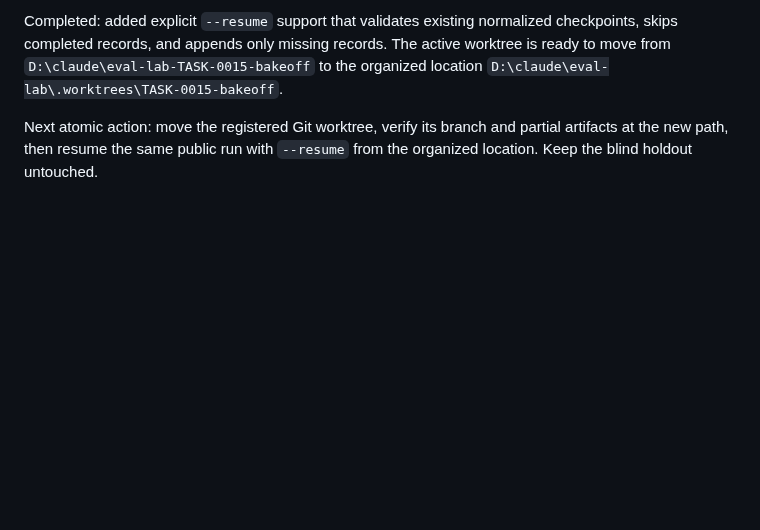
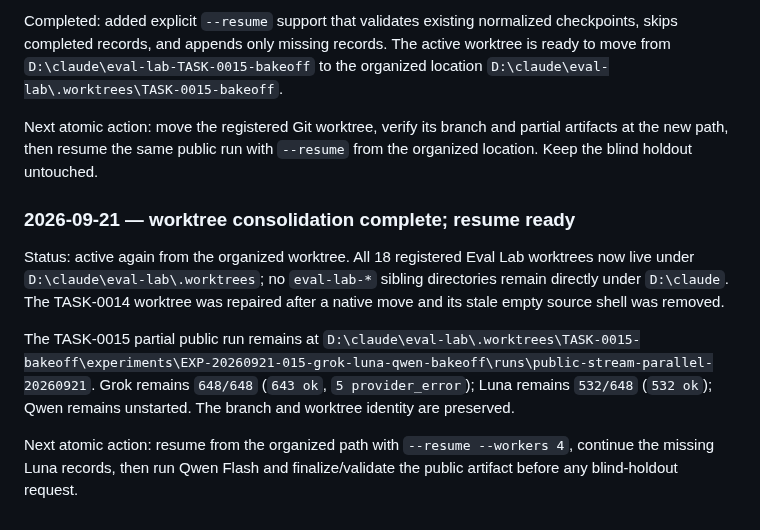
Before and after one commit to Pukujan/Eval-lab, a Markdown page: tasks/TASK-0015-grok-luna-qwen-bakeoff.md, the part around the change. GitHub-like rendering; blank space fills up the shorter version.

Commit message:
TASK-0015: record organized worktree resume

```diff
--- a/tasks/TASK-0015-grok-luna-qwen-bakeoff.md
+++ b/tasks/TASK-0015-grok-luna-qwen-bakeoff.md
@@ -291,3 +291,19 @@ location `D:\claude\eval-lab\.worktrees\TASK-0015-bakeoff`.
 Next atomic action: move the registered Git worktree, verify its branch and partial
 artifacts at the new path, then resume the same public run with `--resume` from the
 organized location. Keep the blind holdout untouched.
+
+### 2026-09-21 — worktree consolidation complete; resume ready
+
+Status: active again from the organized worktree. All 18 registered Eval Lab
+worktrees now live under `D:\claude\eval-lab\.worktrees`; no `eval-lab-*` sibling
+directories remain directly under `D:\claude`. The TASK-0014 worktree was repaired
+after a native move and its stale empty source shell was removed.
+
+The TASK-0015 partial public run remains at
+`D:\claude\eval-lab\.worktrees\TASK-0015-bakeoff\experiments\EXP-20260921-015-grok-luna-qwen-bakeoff\runs\public-stream-parallel-20260921`.
+Grok remains `648/648` (`643 ok`, `5 provider_error`); Luna remains `532/648`
+(`532 ok`); Qwen remains unstarted. The branch and worktree identity are preserved.
+
+Next atomic action: resume from the organized path with `--resume --workers 4`,
+continue the missing Luna records, then run Qwen Flash and finalize/validate the
+public artifact before any blind-holdout request.
```
Also changed, not shown: checkpoints/CURRENT.md (+13 -0 lines).
